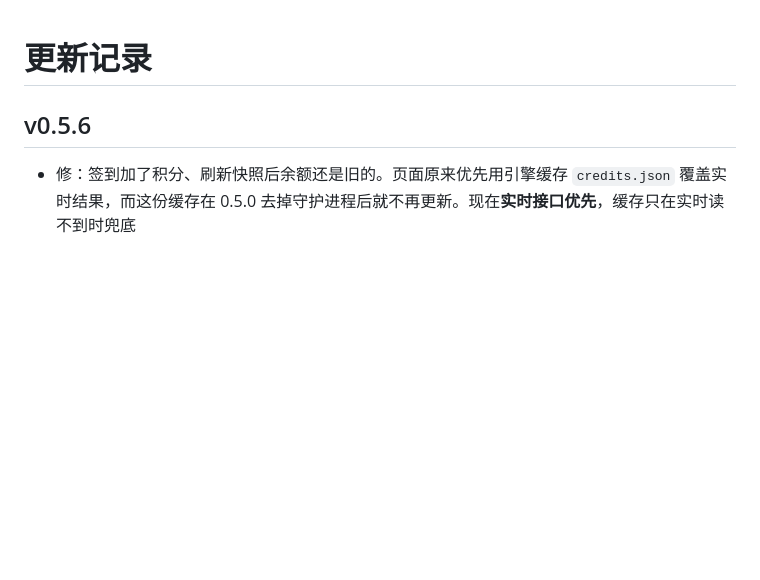
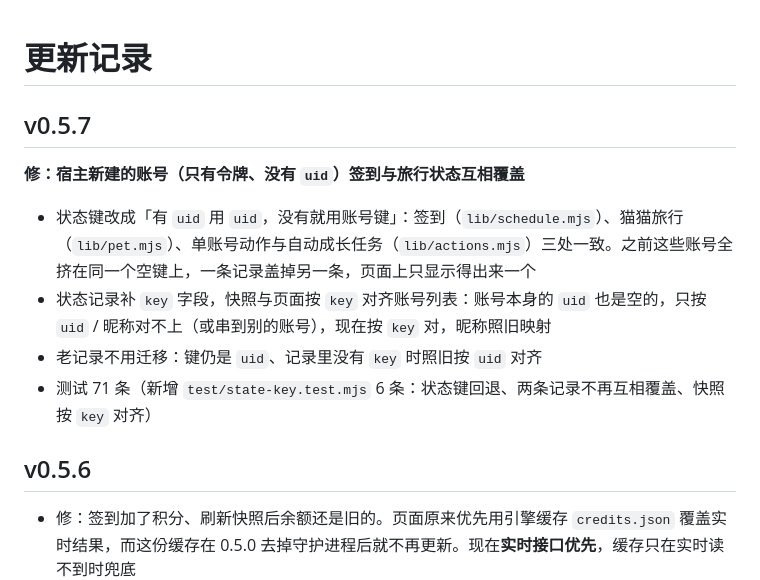
Before and after one commit to zseeu1/wbkit, a Markdown page: CHANGELOG.md, the part around the change. Drawn GitHub-style; blank space fills up the shorter version.

```diff
--- a/CHANGELOG.md
+++ b/CHANGELOG.md
@@ -1,4 +1,13 @@
 # 更新记录
+
+## v0.5.7
+
+**修：宿主新建的账号（只有令牌、没有 `uid`）签到与旅行状态互相覆盖**
+
+- 状态键改成「有 `uid` 用 `uid`，没有就用账号键」：签到（`lib/schedule.mjs`）、猫猫旅行（`lib/pet.mjs`）、单账号动作与自动成长任务（`lib/actions.mjs`）三处一致。之前这些账号全挤在同一个空键上，一条记录盖掉另一条，页面上只显示得出来一个
+- 状态记录补 `key` 字段，快照与页面按 `key` 对齐账号列表：账号本身的 `uid` 也是空的，只按 `uid` / 昵称对不上（或串到别的账号），现在按 `key` 对，昵称照旧映射
+- 老记录不用迁移：键仍是 `uid`、记录里没有 `key` 时照旧按 `uid` 对齐
+- 测试 71 条（新增 `test/state-key.test.mjs` 6 条：状态键回退、两条记录不再互相覆盖、快照按 `key` 对齐）
 
 ## v0.5.6
 
```
Also changed, not shown: README.md (+1 -1 lines), docs/evidence/state-key-after-card.png (added), docs/evidence/state-key-after-compact.png (added), docs/evidence/state-key-before-card.png (added), docs/evidence/state-key-before-compact.png (added), 8 other files.
